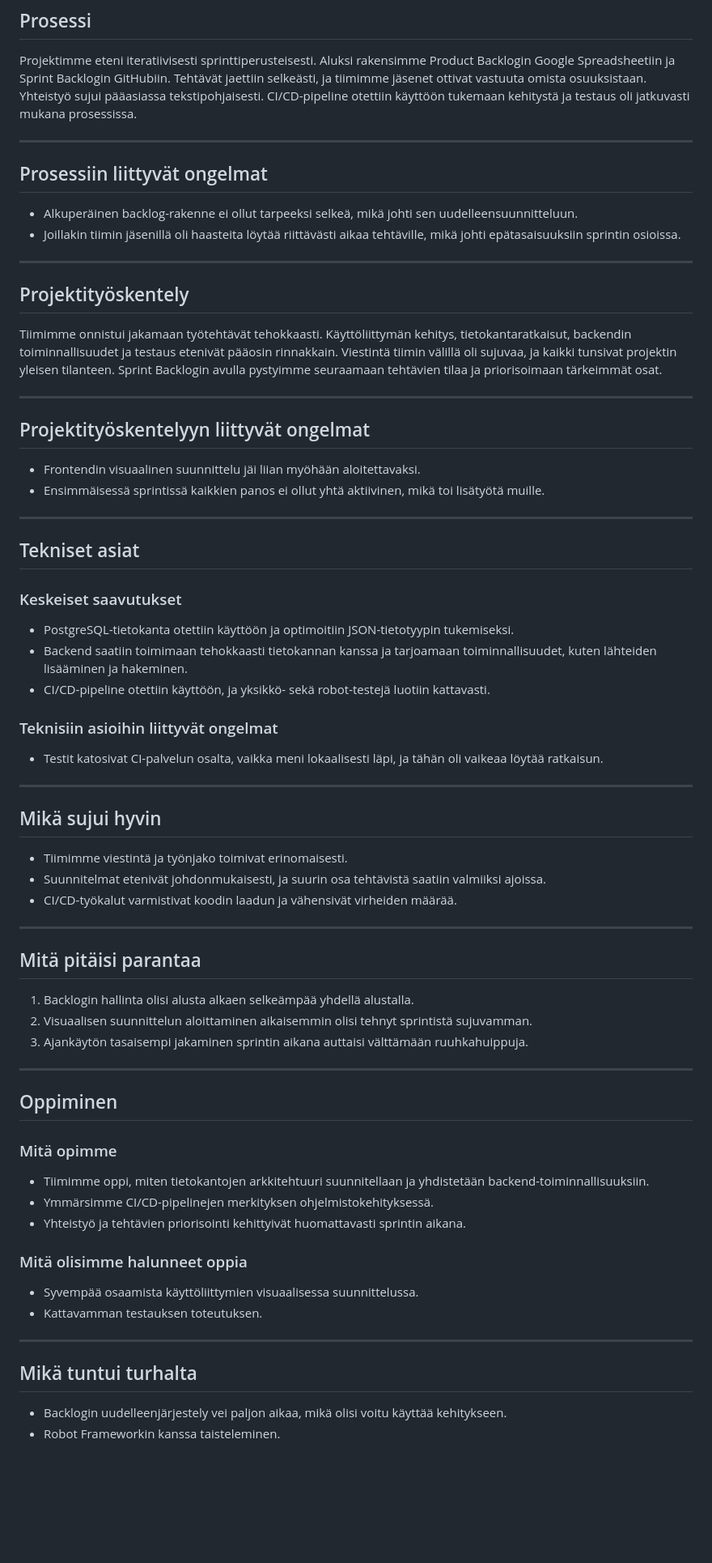
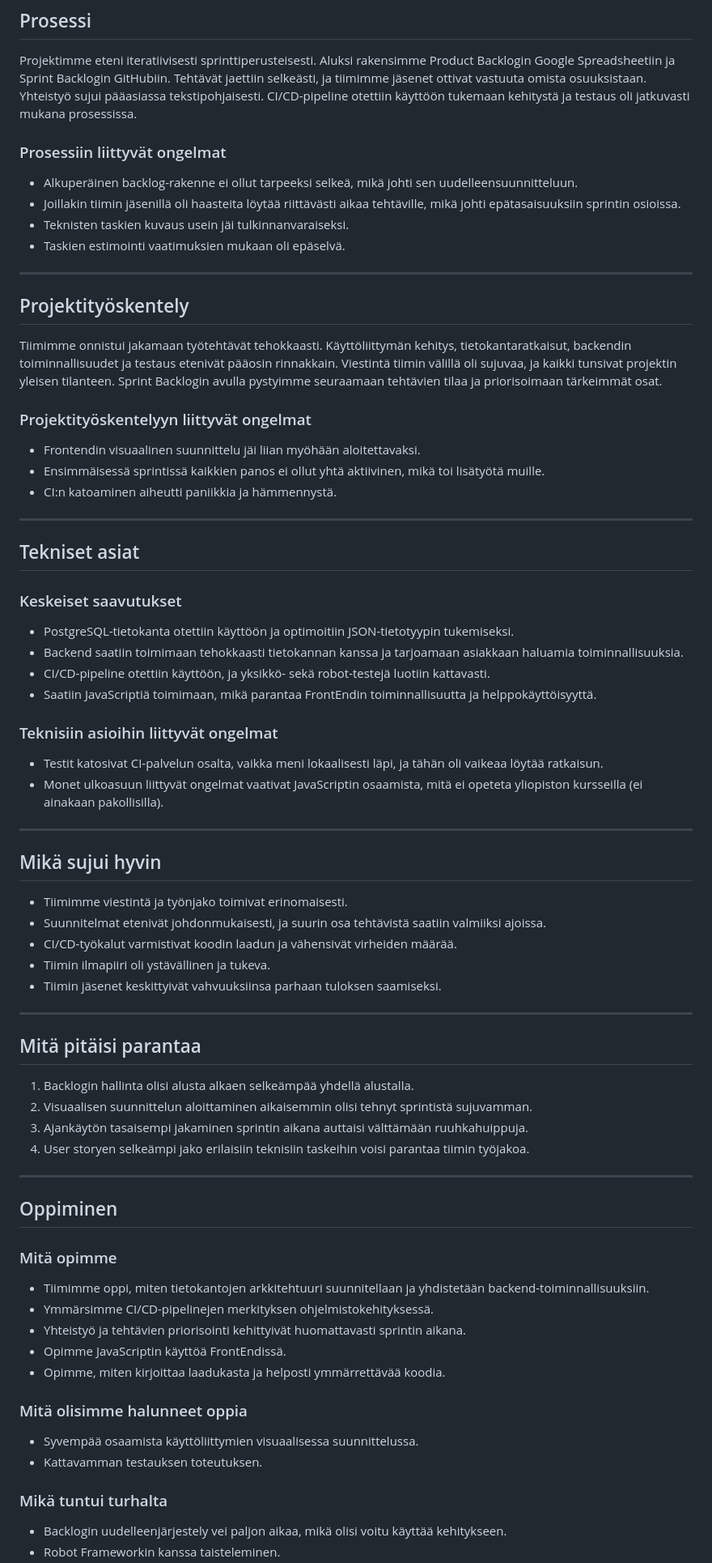
Before and after one commit to Uxusino/bibtex-kirby, a Markdown page: RAPORTTI.md, the part around the change printed below. Shown: that part at 81% size. GitHub-like rendering; blank space fills up the shorter version.

```diff
--- a/RAPORTTI.md
+++ b/RAPORTTI.md
@@ -14,12 +14,12 @@ Tiimimme kohtasi useita haasteita projektin aikana. Backlogin hallinta oli aluks
 
 Projektimme eteni iteratiivisesti sprinttiperusteisesti. Aluksi rakensimme Product Backlogin Google Spreadsheetiin ja Sprint Backlogin GitHubiin. Tehtävät jaettiin selkeästi, ja tiimimme jäsenet ottivat vastuuta omista osuuksistaan. Yhteistyö sujui pääasiassa tekstipohjaisesti. CI/CD-pipeline otettiin käyttöön tukemaan kehitystä ja testaus oli jatkuvasti mukana prosessissa.
 
----
-
-## Prosessiin liittyvät ongelmat
+### Prosessiin liittyvät ongelmat
 
 - Alkuperäinen backlog-rakenne ei ollut tarpeeksi selkeä, mikä johti sen uudelleensuunnitteluun.
 - Joillakin tiimin jäsenillä oli haasteita löytää riittävästi aikaa tehtäville, mikä johti epätasaisuuksiin sprintin osioissa.
+- Teknisten taskien kuvaus usein jäi tulkinnanvaraiseksi.
+- Taskien estimointi vaatimuksien mukaan oli epäselvä.
 
 ---
 
@@ -27,12 +27,11 @@ Projektimme eteni iteratiivisesti sprinttiperusteisesti. Aluksi rakensimme Produ
 
 Tiimimme onnistui jakamaan työtehtävät tehokkaasti. Käyttöliittymän kehitys, tietokantaratkaisut, backendin toiminnallisuudet ja testaus etenivät pääosin rinnakkain. Viestintä tiimin välillä oli sujuvaa, ja kaikki tunsivat projektin yleisen tilanteen. Sprint Backlogin avulla pystyimme seuraamaan tehtävien tilaa ja priorisoimaan tärkeimmät osat.
 
----
-
-## Projektityöskentelyyn liittyvät ongelmat
+### Projektityöskentelyyn liittyvät ongelmat
 
 - Frontendin visuaalinen suunnittelu jäi liian myöhään aloitettavaksi.
 - Ensimmäisessä sprintissä kaikkien panos ei ollut yhtä aktiivinen, mikä toi lisätyötä muille.
+- CI:n katoaminen aiheutti paniikkia ja hämmennystä.
 
 ---
 
@@ -40,11 +39,13 @@ Tiimimme onnistui jakamaan työtehtävät tehokkaasti. Käyttöliittymän kehity
 
 ### Keskeiset saavutukset
 - PostgreSQL-tietokanta otettiin käyttöön ja optimoitiin JSON-tietotyypin tukemiseksi.
-- Backend saatiin toimimaan tehokkaasti tietokannan kanssa ja tarjoamaan toiminnallisuudet, kuten lähteiden lisääminen ja hakeminen.
+- Backend saatiin toimimaan tehokkaasti tietokannan kanssa ja tarjoamaan asiakkaan haluamia toiminnallisuuksia.
 - CI/CD-pipeline otettiin käyttöön, ja yksikkö- sekä robot-testejä luotiin kattavasti.
+- Saatiin JavaScriptiä toimimaan, mikä parantaa FrontEndin toiminnallisuutta ja helppokäyttöisyyttä.
 
 ### Teknisiin asioihin liittyvät ongelmat
 - Testit katosivat CI-palvelun osalta, vaikka meni lokaalisesti läpi, ja tähän oli vaikeaa löytää ratkaisun.
+- Monet ulkoasuun liittyvät ongelmat vaativat JavaScriptin osaamista, mitä ei opeteta yliopiston kursseilla (ei ainakaan pakollisilla).
 
 ---
 
@@ -53,6 +54,8 @@ Tiimimme onnistui jakamaan työtehtävät tehokkaasti. Käyttöliittymän kehity
 - Tiimimme viestintä ja työnjako toimivat erinomaisesti.
 - Suunnitelmat etenivät johdonmukaisesti, ja suurin osa tehtävistä saatiin valmiiksi ajoissa.
 - CI/CD-työkalut varmistivat koodin laadun ja vähensivät virheiden määrää.
+- Tiimin ilmapiiri oli ystävällinen ja tukeva.
+- Tiimin jäsenet keskittyivät vahvuuksiinsa parhaan tuloksen saamiseksi.
 
 ---
 
@@ -61,6 +64,7 @@ Tiimimme onnistui jakamaan työtehtävät tehokkaasti. Käyttöliittymän kehity
 1. Backlogin hallinta olisi alusta alkaen selkeämpää yhdellä alustalla.
 2. Visuaalisen suunnittelun aloittaminen aikaisemmin olisi tehnyt sprintistä sujuvamman.
 3. Ajankäytön tasaisempi jakaminen sprintin aikana auttaisi välttämään ruuhkahuippuja.
+4. User storyen selkeämpi jako erilaisiin teknisiin taskeihin voisi parantaa tiimin työjakoa.
 
 ---
 
@@ -70,14 +74,14 @@ Tiimimme onnistui jakamaan työtehtävät tehokkaasti. Käyttöliittymän kehity
 - Tiimimme oppi, miten tietokantojen arkkitehtuuri suunnitellaan ja yhdistetään backend-toiminnallisuuksiin.
 - Ymmärsimme CI/CD-pipelinejen merkityksen ohjelmistokehityksessä.
 - Yhteistyö ja tehtävien priorisointi kehittyivät huomattavasti sprintin aikana.
+- Opimme JavaScriptin käyttöä FrontEndissä.
+- Opimme, miten kirjoittaa laadukasta ja helposti ymmärrettävää koodia.
 
 ### Mitä olisimme halunneet oppia
 - Syvempää osaamista käyttöliittymien visuaalisessa suunnittelussa.
 - Kattavamman testauksen toteutuksen.
 
----
-
-## Mikä tuntui turhalta
+### Mikä tuntui turhalta
 
 - Backlogin uudelleenjärjestely vei paljon aikaa, mikä olisi voitu käyttää kehitykseen.
 - Robot Frameworkin kanssa taisteleminen.
```
Also changed, not shown: other parts of RAPORTTI.md (+1 -0 lines).
